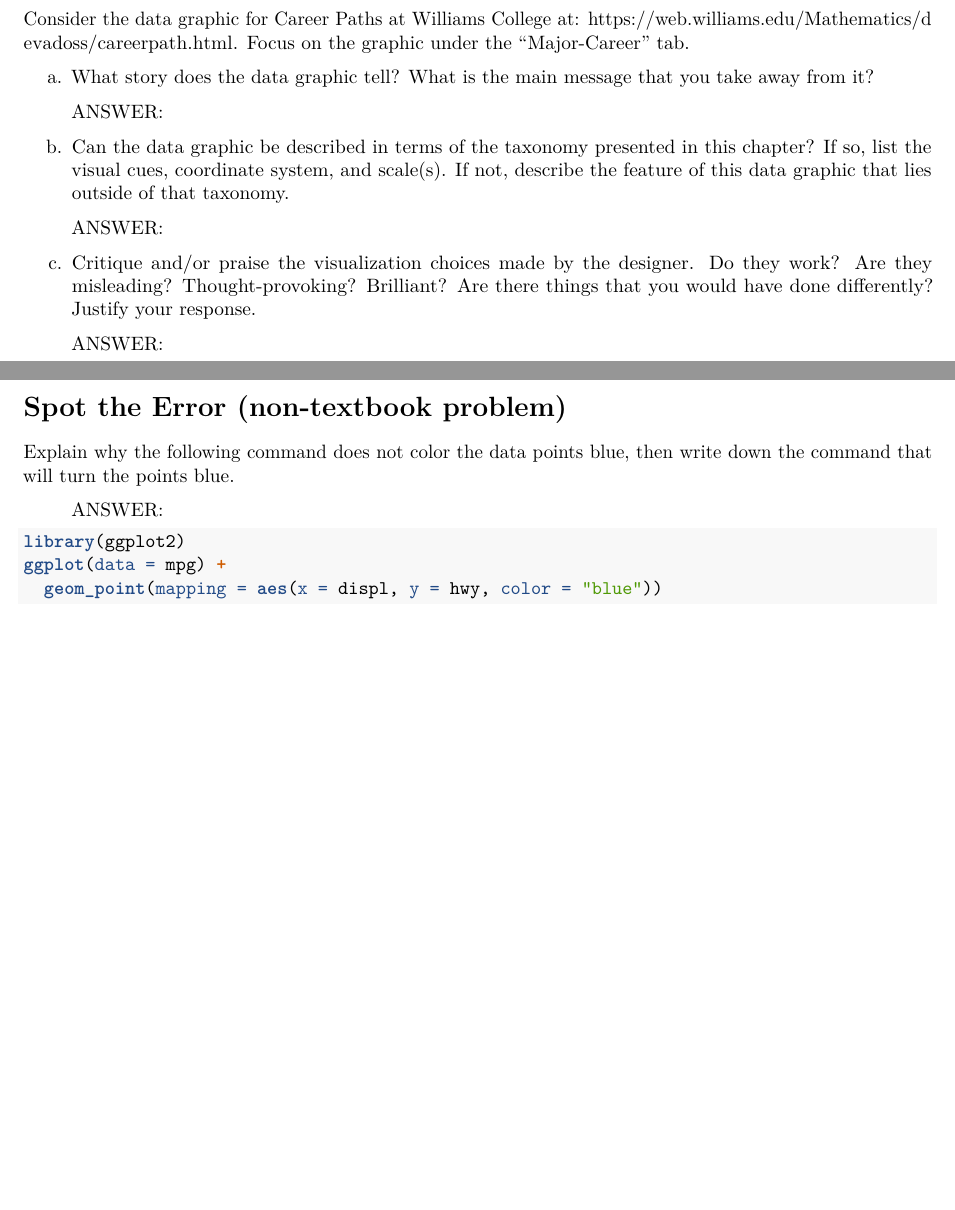
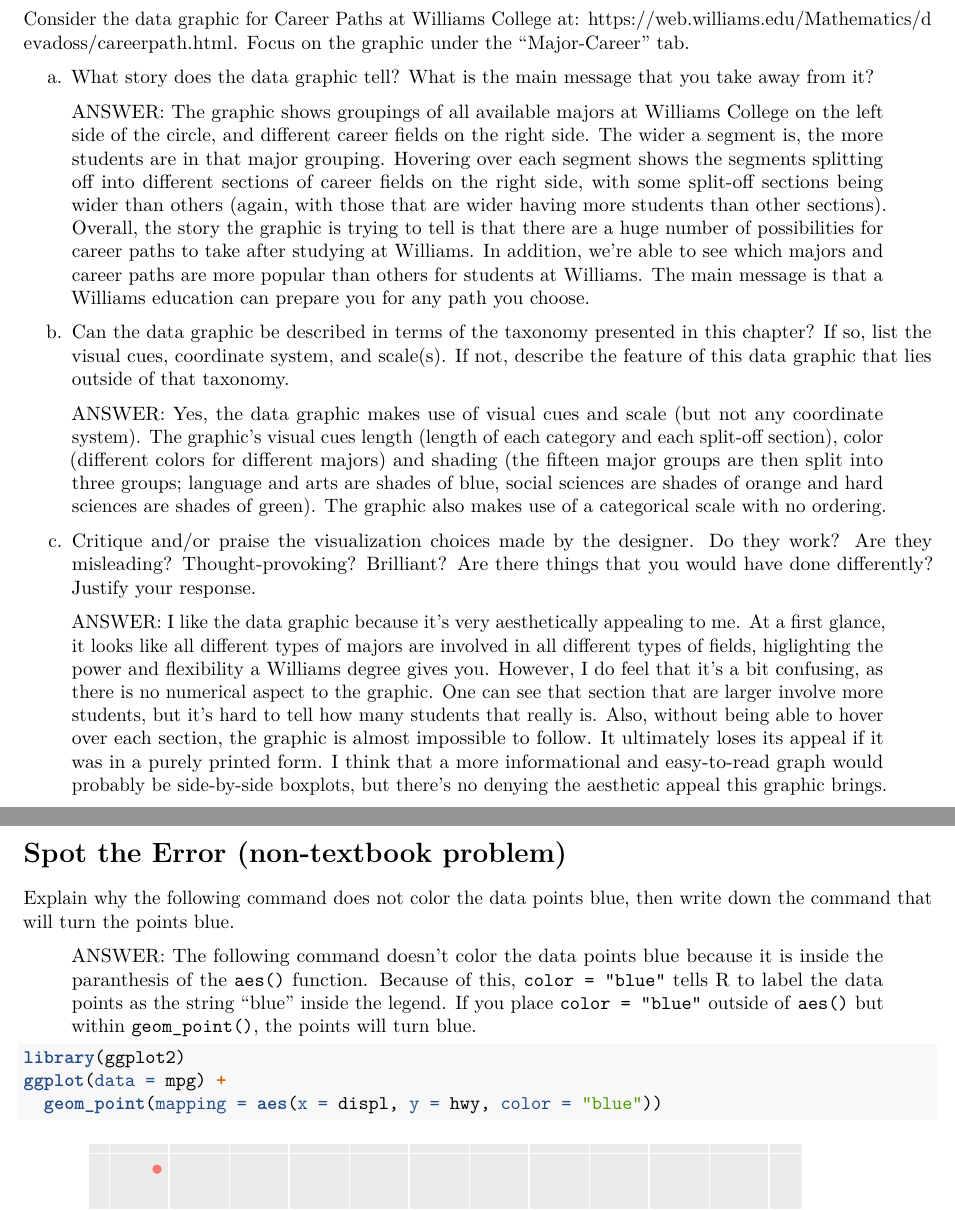
Before and after one commit to mrouhana22/majd_STAT231, an R Markdown document (homework/ps1B.Rmd): two parts of pages 3 and 4 of 7 before the commit and two parts of pages 3 and 4 of 8 after it, joined at a grey line, cut so that both start at the same text, the shorter picture padded with empty space. Rendered offline with R 4.5, knitr and Pandoc, then LaTeX, with nearby package versions; some code elsewhere in the file could not run offline.

Commit message:
completed q2

````diff
--- a/homework/ps1B.Rmd
+++ b/homework/ps1B.Rmd
@@ -46,15 +46,15 @@ Consider the data graphic for Career Paths at Williams College at: https://web.w
 
 a. What story does the data graphic tell?  What is the main message that you take away from it?
 
-> ANSWER:
+> ANSWER: The graphic shows groupings of all available majors at Williams College on the left side of the circle, and different career fields on the right side. The wider a segment is, the more students are in that major grouping. Hovering over each segment shows the segments splitting off into different sections of career fields on the right side, with some split-off sections being wider than others (again, with those that are wider having more students than other sections). Overall, the story the graphic is trying to tell is that there are a huge number of possibilities for career paths to take after studying at Williams. In addition, we're able to see which majors and career paths are more popular than others for students at Williams. The main message is that a Williams education can prepare you for any path you choose.
 
 b. Can the data graphic be described in terms of the taxonomy presented in this chapter?  If so, list the visual cues, coordinate system, and scale(s).  If not, describe the feature of this data graphic that lies outside of that taxonomy.
 
-> ANSWER:
+> ANSWER: Yes, the data graphic makes use of visual cues and scale (but not any coordinate system). The graphic's visual cues length (length of each category and each split-off section), color (different colors for different majors) and shading (the fifteen major groups are then split into three groups; language and arts are shades of blue, social sciences are shades of orange and hard sciences are shades of green). The graphic also makes use of a categorical scale with no ordering.
 
 c. Critique and/or praise the visualization choices made by the designer.  Do they work? Are they misleading?  Thought-provoking?  Brilliant?  Are there things that you would have done differently?  Justify your response.
 
-> ANSWER:
+> ANSWER: I like the data graphic because it's very aesthetically appealing to me. At a first glance, it looks like all different types of majors are involved in all different types of fields, higlighting the power and flexibility a Williams degree gives you. However, I do feel that it's a bit confusing, as there is no numerical aspect to the graphic. One can see that section that are larger involve more students, but it's hard to tell how many students that really is. Also, without being able to hover over each section, the graphic is almost impossible to follow. It ultimately loses its appeal if it was in a purely printed form. I think that a more informational and easy-to-read graph would probably be side-by-side boxplots, but there's no denying the aesthetic appeal this graphic brings.
 
 
 \newpage
@@ -62,7 +62,7 @@ c. Critique and/or praise the visualization choices made by the designer.  Do th
 
 Explain why the following command does not color the data points blue, then write down the command that will turn the points blue.
 
-> ANSWER:
+> ANSWER: The following command doesn't color the data points blue because it is inside the paranthesis of the `aes()` function. Because of this, `color = "blue"` tells R to label the data points as the string "blue" inside the legend. If you place `color = "blue"` outside of `aes()` but within `geom_point()`, the points will turn blue.
 
 ```{r}
 library(ggplot2)
````
Also changed, not shown: homework/ps1B.Rmd (9 more changed lines).
